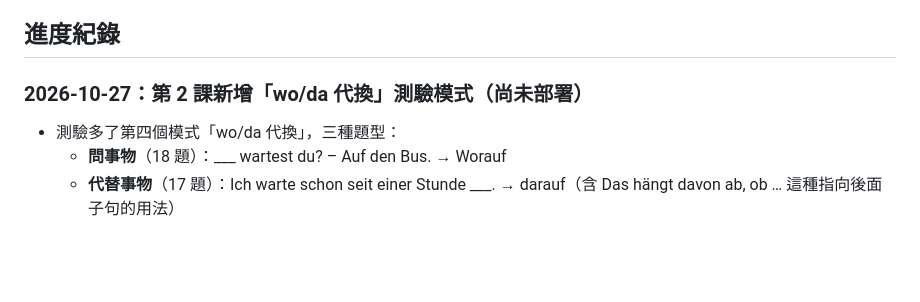
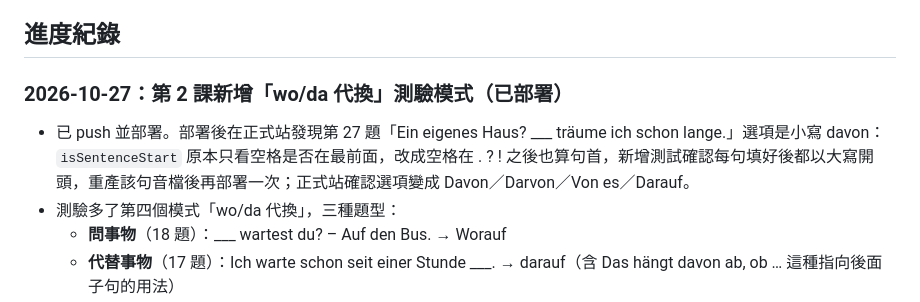
Before and after one commit to Pawelsung/german-astro-site, a Markdown page: docs/AI_HANDOFF.md, the part around the change. Drawn GitHub-style; blank space fills up the shorter version.

Commit message:
Mark wo/da practice as deployed
Co-Authored-By: Claude Opus 5.5 <noreply@anthropic.com>

```diff
--- a/docs/AI_HANDOFF.md
+++ b/docs/AI_HANDOFF.md
@@ -62,7 +62,8 @@ CSS class（`src/styles/global.css` 檔尾）：
 
 ## 進度紀錄
 
-### 2026-10-27：第 2 課新增「wo/da 代換」測驗模式（尚未部署）
+### 2026-10-27：第 2 課新增「wo/da 代換」測驗模式（已部署）
+- 已 push 並部署。部署後在正式站發現第 27 題「Ein eigenes Haus? ___ träume ich schon lange.」選項是小寫 davon：`isSentenceStart` 原本只看空格是否在最前面，改成空格在 . ? ! 之後也算句首，新增測試確認每句填好後都以大寫開頭，重產該句音檔後再部署一次；正式站確認選項變成 Davon／Darvon／Von es／Darauf。
 - 測驗多了第四個模式「wo/da 代換」，三種題型：
   - **問事物**（18 題）：___ wartest du? – Auf den Bus. → Worauf
   - **代替事物**（17 題）：Ich warte schon seit einer Stunde ___. → darauf（含 Das hängt davon ab, ob … 這種指向後面子句的用法）
```
